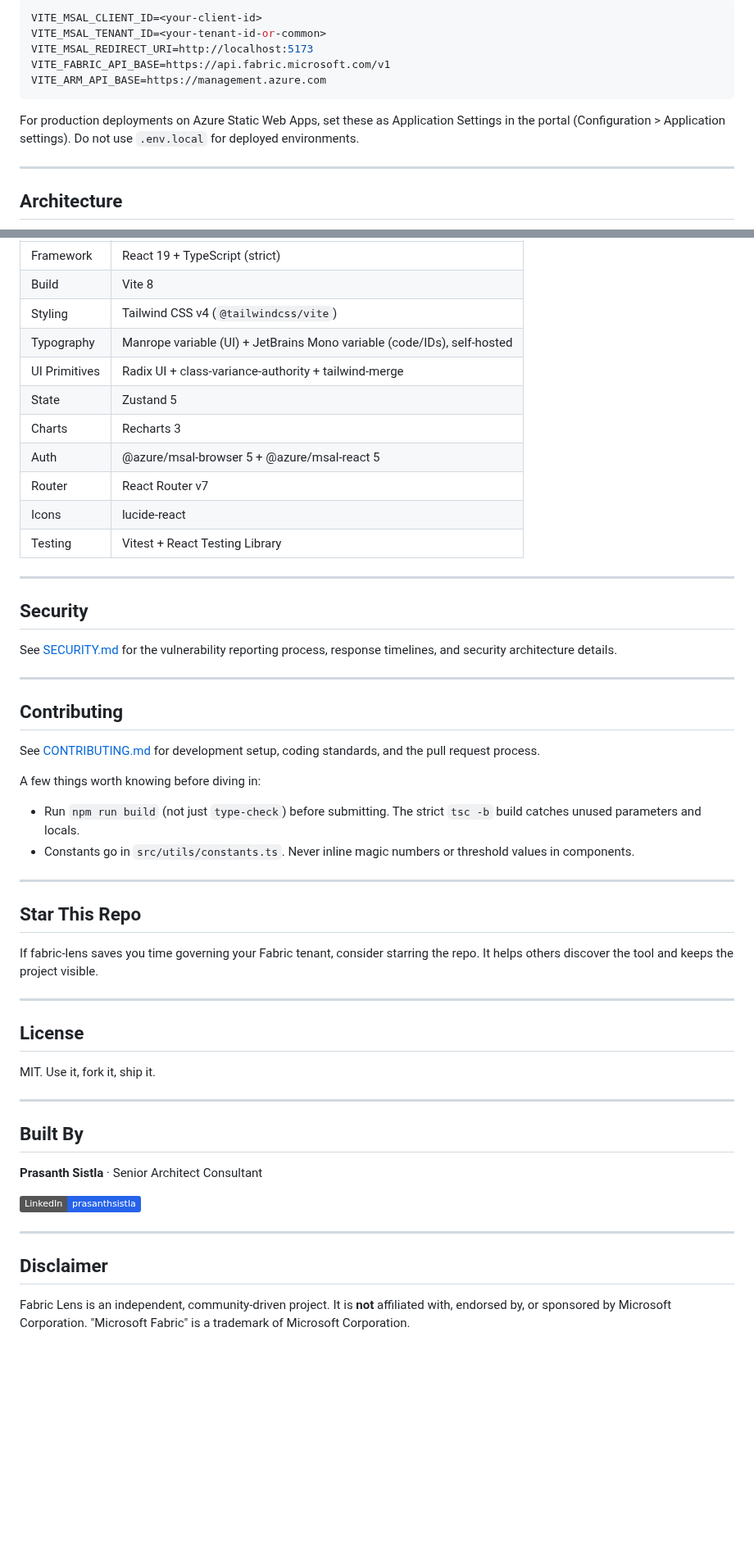
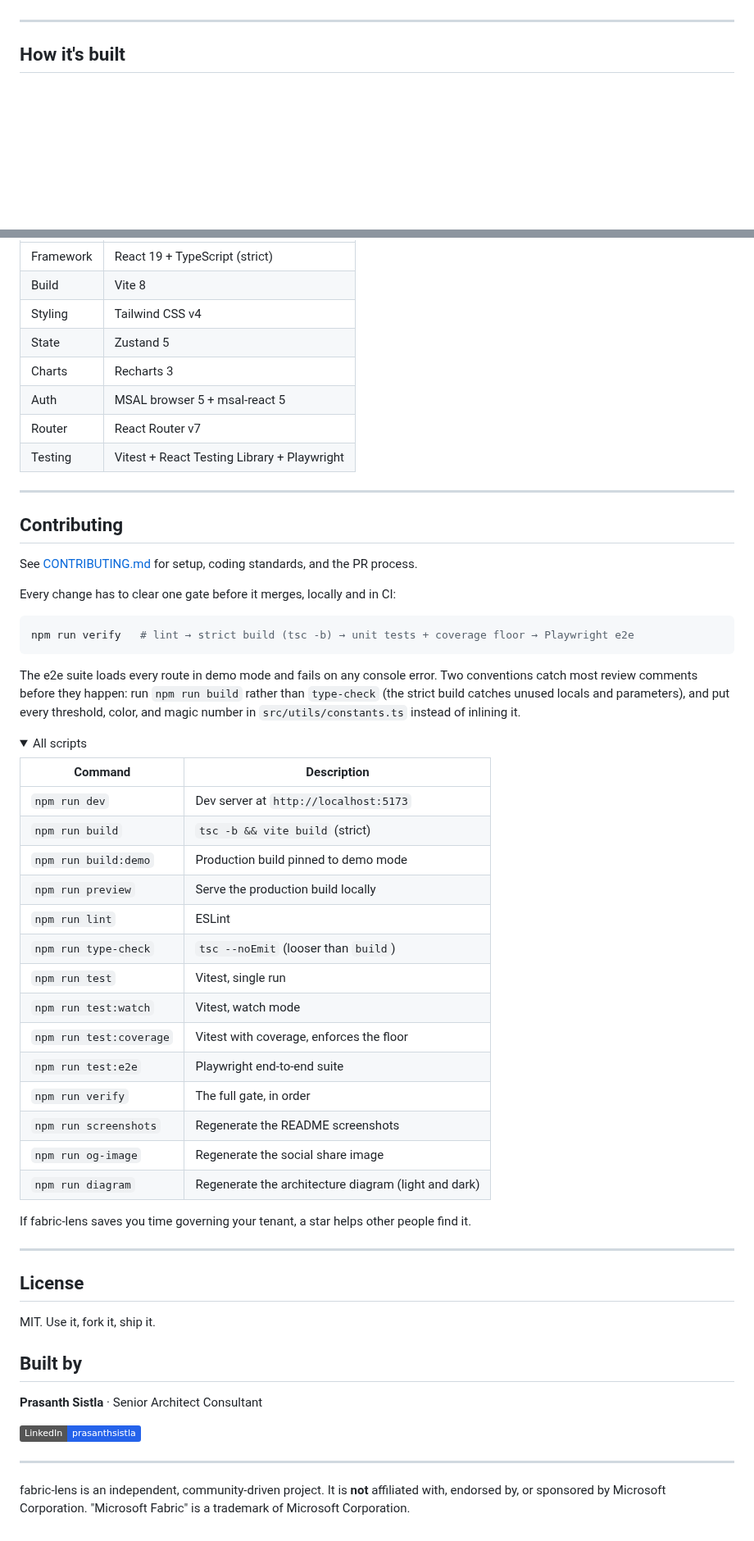
Before and after one commit to psistla/fabric-lens, a Markdown page: README.md, 2 parts joined by grey strips. Shown at 82% size. Rendered like a GitHub page; folded sections open; badges without logos; blank space fills up the shorter version.

````diff
--- a/README.md
+++ b/README.md
@@ -141,15 +156,7 @@ Full example (copy from `.env.example`):
 
-```env
-VITE_MSAL_CLIENT_ID=<your-client-id>
-VITE_MSAL_TENANT_ID=<your-tenant-id-or-common>
-VITE_MSAL_REDIRECT_URI=http://localhost:5173
-VITE_FABRIC_API_BASE=https://api.fabric.microsoft.com/v1
-VITE_ARM_API_BASE=https://management.azure.com
-```
-
-For production deployments on Azure Static Web Apps, set these as Application Settings in the portal (Configuration > Application settings). Do not use `.env.local` for deployed environments.
+</details>
 
 ---
 
-## Architecture
+## How it's built
 
@@ -270,36 +183,52 @@ src/
 | Framework | React 19 + TypeScript (strict) |
 | Build | Vite 8 |
-| Styling | Tailwind CSS v4 (`@tailwindcss/vite`) |
-| Typography | Manrope variable (UI) + JetBrains Mono variable (code/IDs), self-hosted |
-| UI Primitives | Radix UI + class-variance-authority + tailwind-merge |
+| Styling | Tailwind CSS v4 |
 | State | Zustand 5 |
 | Charts | Recharts 3 |
-| Auth | @azure/msal-browser 5 + @azure/msal-react 5 |
+| Auth | MSAL browser 5 + msal-react 5 |
 | Router | React Router v7 |
-| Icons | lucide-react |
-| Testing | Vitest + React Testing Library |
-
----
-
-## Security
-
-See [SECURITY.md](SECURITY.md) for the vulnerability reporting process, response timelines, and security architecture details.
+| Testing | Vitest + React Testing Library + Playwright |
 
 ---
 
 ## Contributing
 
-See [CONTRIBUTING.md](CONTRIBUTING.md) for development setup, coding standards, and the pull request process.
+See [CONTRIBUTING.md](CONTRIBUTING.md) for setup, coding standards, and the PR process.
 
-A few things worth knowing before diving in:
-- Run `npm run build` (not just `type-check`) before submitting. The strict `tsc -b` build catches unused parameters and locals.
-- Constants go in `src/utils/constants.ts`. Never inline magic numbers or threshold values in components.
+Every change has to clear one gate before it merges, locally and in CI:
 
----
+```bash
+npm run verify   # lint → strict build (tsc -b) → unit tests + coverage floor → Playwright e2e
+```
 
-## Star This Repo
+The e2e suite loads every route in demo mode and fails on any console error. Two conventions catch
+most review comments before they happen: run `npm run build` rather than `type-check` (the strict
+build catches unused locals and parameters), and put every threshold, color, and magic number in
+`src/utils/constants.ts` instead of inlining it.
 
-If fabric-lens saves you time governing your Fabric tenant, consider starring the repo. It helps others discover the tool and keeps the project visible.
+<details>
+<summary>All scripts</summary>
+
+| Command | Description |
+|---------|-------------|
+| `npm run dev` | Dev server at `http://localhost:5173` |
+| `npm run build` | `tsc -b && vite build` (strict) |
+| `npm run build:demo` | Production build pinned to demo mode |
+| `npm run preview` | Serve the production build locally |
+| `npm run lint` | ESLint |
+| `npm run type-check` | `tsc --noEmit` (looser than `build`) |
+| `npm run test` | Vitest, single run |
+| `npm run test:watch` | Vitest, watch mode |
+| `npm run test:coverage` | Vitest with coverage, enforces the floor |
+| `npm run test:e2e` | Playwright end-to-end suite |
+| `npm run verify` | The full gate, in order |
+| `npm run screenshots` | Regenerate the README screenshots |
+| `npm run og-image` | Regenerate the social share image |
+| `npm run diagram` | Regenerate the architecture diagram (light and dark) |
+
+</details>
+
+If fabric-lens saves you time governing your tenant, a star helps other people find it.
 
 ---
 
@@ -307,9 +236,7 @@ If fabric-lens saves you time governing your Fabric tenant, consider starring th
 
 MIT. Use it, fork it, ship it.
 
----
-
-## Built By
+## Built by
 
 **Prasanth Sistla** · Senior Architect Consultant
 
@@ -317,6 +244,5 @@ MIT. Use it, fork it, ship it.
 
 ---
 
-## Disclaimer
-
-Fabric Lens is an independent, community-driven project. It is **not** affiliated with, endorsed by, or sponsored by Microsoft Corporation. "Microsoft Fabric" is a trademark of Microsoft Corporation.
+fabric-lens is an independent, community-driven project. It is **not** affiliated with, endorsed by,
+or sponsored by Microsoft Corporation. "Microsoft Fabric" is a trademark of Microsoft Corporation.
````
Also changed, not shown: other parts of README.md (+114 -193 lines), docs/architecture-dark.png (added), docs/architecture-light.png (added), 1 other file.
